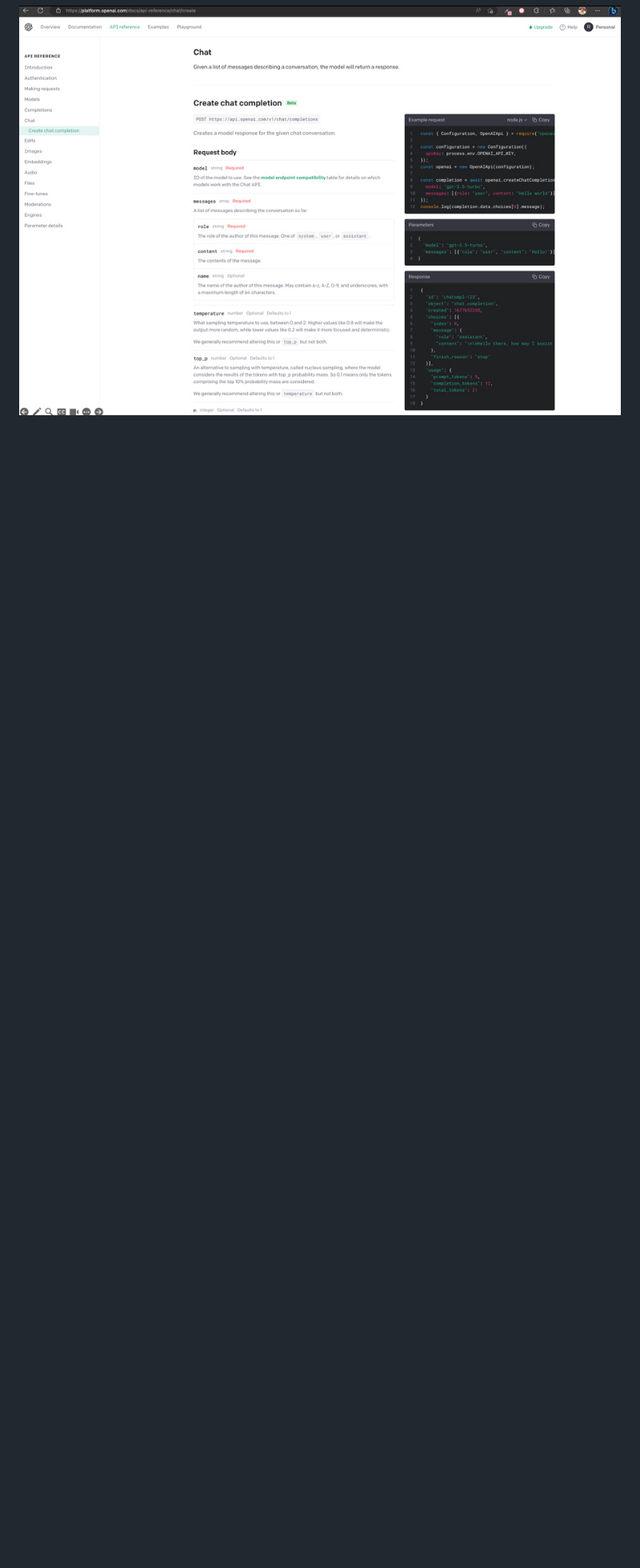
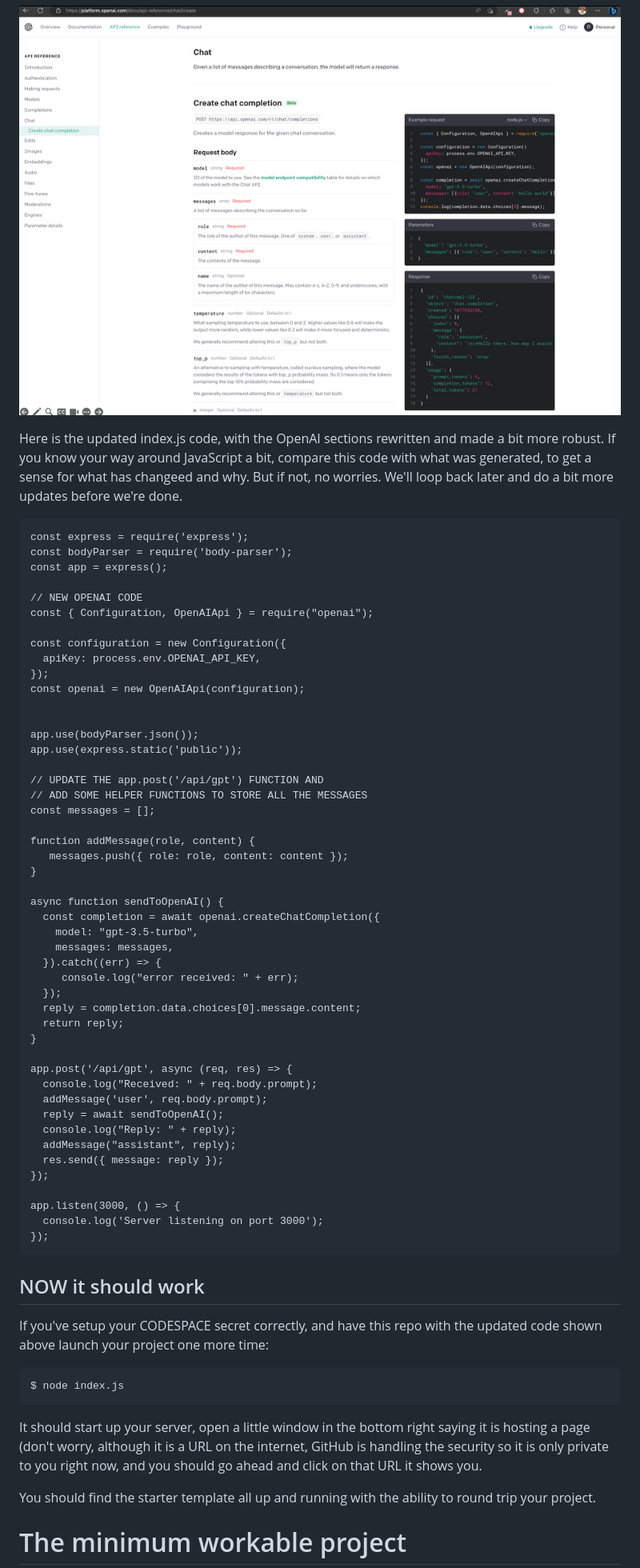
Before and after one commit to rickbarraza/HandsOnChatGPT, a Markdown page: README.md, the part around the change printed below. Shown: that part at 80% size. Rendered like a GitHub page; blank space fills up the shorter version.

````diff
--- a/README.md
+++ b/README.md
@@ -139,2 +173,71 @@ That (--save) command is going to create and add these modules into a new *packa
 
 ![openAI's API page](/imgs_readme/07openai.jpg)
+
+Here is the updated index.js code, with the OpenAI sections rewritten and made a bit more robust. If you know your way around JavaScript a bit, compare this code with what was generated, to get a sense for what has changeed and why. But if not, no worries. We'll loop back later and do a bit more updates before we're done.
+
+
+```
+const express = require('express');
+const bodyParser = require('body-parser');
+const app = express();
+
+// NEW OPENAI CODE
+const { Configuration, OpenAIApi } = require("openai");
+
+const configuration = new Configuration({
+  apiKey: process.env.OPENAI_API_KEY,
+});
+const openai = new OpenAIApi(configuration);
+
+
+app.use(bodyParser.json());
+app.use(express.static('public'));
+
+// UPDATE THE app.post('/api/gpt') FUNCTION AND
+// ADD SOME HELPER FUNCTIONS TO STORE ALL THE MESSAGES
+const messages = [];
+
+function addMessage(role, content) {
+   messages.push({ role: role, content: content });
+}
+
+async function sendToOpenAI() {
+  const completion = await openai.createChatCompletion({
+    model: "gpt-3.5-turbo",
+    messages: messages,
+  }).catch((err) => {
+     console.log("error received: " + err);
+  });
+  reply = completion.data.choices[0].message.content;
+  return reply;
+}
+
+app.post('/api/gpt', async (req, res) => {
+  console.log("Received: " + req.body.prompt);
+  addMessage('user', req.body.prompt);
+  reply = await sendToOpenAI();
+  console.log("Reply: " + reply);
+  addMessage("assistant", reply);
+  res.send({ message: reply });
+});
+
+app.listen(3000, () => {
+  console.log('Server listening on port 3000');
+});
+```
+
+## NOW it should work
+
+If you've setup your CODESPACE secret correctly, and have this repo with the updated code shown above launch your project one more time:
+
+```
+$ node index.js
+```
+
+It should start up your server, open a little window in the bottom right saying it is hosting a page (don't worry, although it is a URL on the internet, GitHub is handling the security so it is only private to you right now, and you should go ahead and click on that URL it shows you.
+
+You should find the starter template all up and running with the ability to round trip your project.
+
+
+# The minimum workable project
+
````
Also changed, not shown: other parts of README.md (+43 -1 lines).
